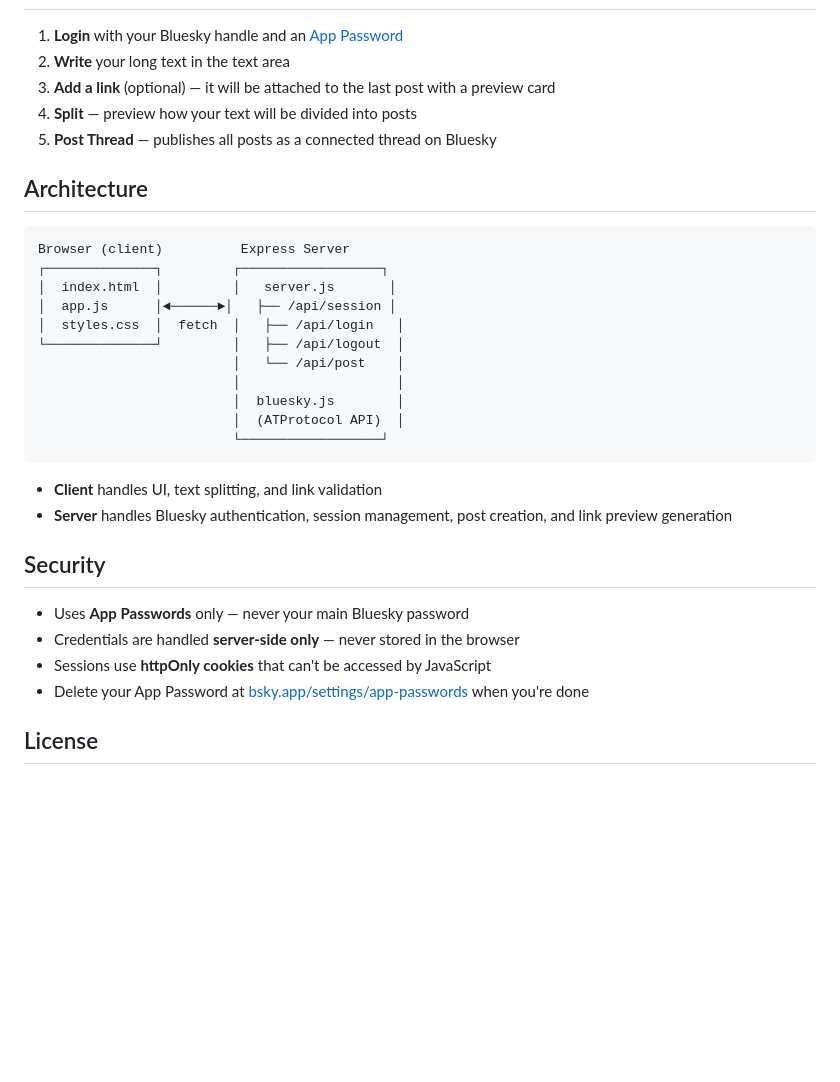
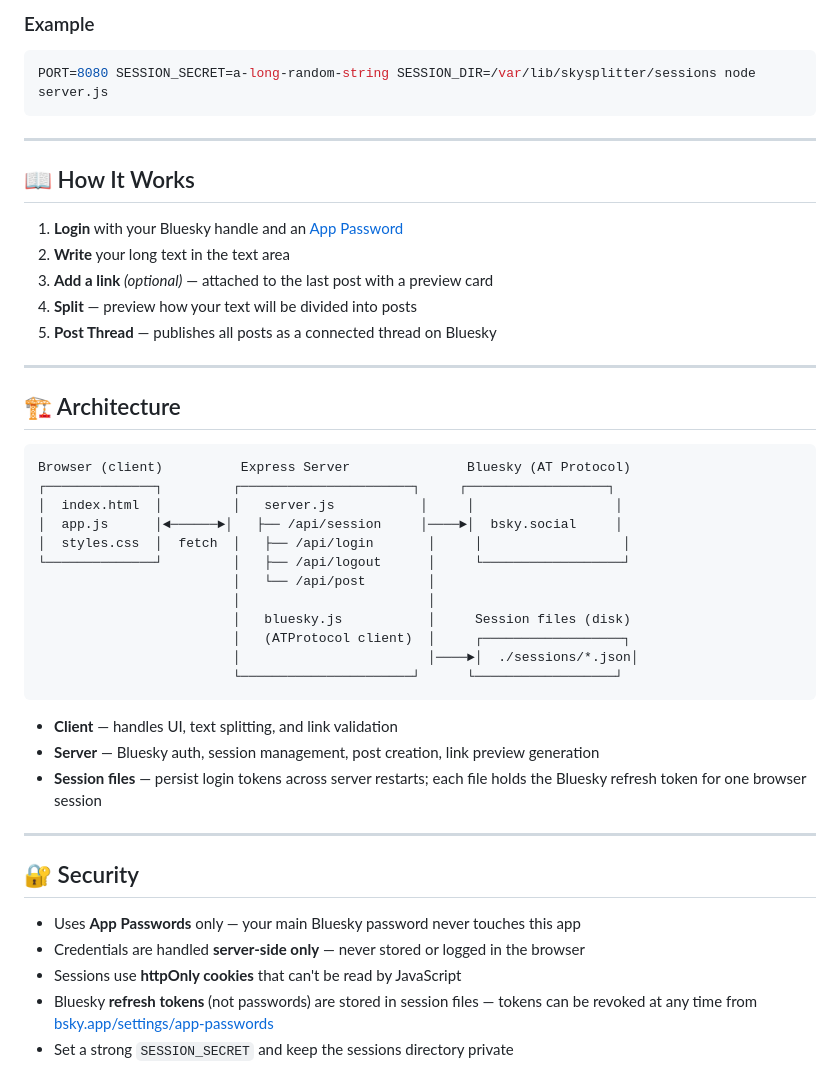
Before and after one commit to cgillinger/Skysplitter-web, a Markdown page: README.md, the part around one of its changes. GitHub-like rendering; blank space fills up the shorter version.

````diff
--- a/README.md
+++ b/README.md
@@ -54,35 +107,49 @@ PORT=8080 SESSION_SECRET=my-secret-key node server.js
+### Example
+
+```bash
+PORT=8080 SESSION_SECRET=a-long-random-string SESSION_DIR=/var/lib/skysplitter/sessions node server.js
+```
+
+---
+
+## 📖 How It Works
 
 1. **Login** with your Bluesky handle and an [App Password](https://bsky.app/settings/app-passwords)
 2. **Write** your long text in the text area
-3. **Add a link** (optional) — it will be attached to the last post with a preview card
+3. **Add a link** *(optional)* — attached to the last post with a preview card
 4. **Split** — preview how your text will be divided into posts
 5. **Post Thread** — publishes all posts as a connected thread on Bluesky
 
-## Architecture
+---
+
+## 🏗️ Architecture
 
 ```
-Browser (client)          Express Server
-┌──────────────┐         ┌──────────────────┐
-│  index.html  │         │   server.js       │
-│  app.js      │◄──────►│   ├── /api/session │
-│  styles.css  │  fetch  │   ├── /api/login   │
-└──────────────┘         │   ├── /api/logout  │
-                         │   └── /api/post    │
-                         │                    │
-                         │  bluesky.js        │
-                         │  (ATProtocol API)  │
-                         └──────────────────┘
+Browser (client)          Express Server               Bluesky (AT Protocol)
+┌──────────────┐         ┌──────────────────────┐     ┌──────────────────┐
+│  index.html  │         │   server.js           │     │                  │
+│  app.js      │◄──────►│   ├── /api/session     │────►│  bsky.social     │
+│  styles.css  │  fetch  │   ├── /api/login       │     │                  │
+└──────────────┘         │   ├── /api/logout      │     └──────────────────┘
+                         │   └── /api/post        │
+                         │                        │
+                         │   bluesky.js           │     Session files (disk)
+                         │   (ATProtocol client)  │     ┌──────────────────┐
+                         │                        │────►│  ./sessions/*.json│
+                         └──────────────────────┘      └──────────────────┘
 ```
 
-- **Client** handles UI, text splitting, and link validation
-- **Server** handles Bluesky authentication, session management, post creation, and link preview generation
+- **Client** — handles UI, text splitting, and link validation
+- **Server** — Bluesky auth, session management, post creation, link preview generation
+- **Session files** — persist login tokens across server restarts; each file holds the Bluesky refresh token for one browser session
 
-## Security
+---
 
-- Uses **App Passwords** only — never your main Bluesky password
-- Credentials are handled **server-side only** — never stored in the browser
-- Sessions use **httpOnly cookies** that can't be accessed by JavaScript
-- Delete your App Password at [bsky.app/settings/app-passwords](https://bsky.app/settings/app-passwords) when you're done
+## 🔐 Security
 
-## License
+- Uses **App Passwords** only — your main Bluesky password never touches this app
+- Credentials are handled **server-side only** — never stored or logged in the browser
+- Sessions use **httpOnly cookies** that can't be read by JavaScript
+- Bluesky **refresh tokens** (not passwords) are stored in session files — tokens can be revoked at any time from [bsky.app/settings/app-passwords](https://bsky.app/settings/app-passwords)
+- Set a strong `SESSION_SECRET` and keep the sessions directory private
 
````
Also changed, not shown: other parts of README.md (+83 -26 lines).
